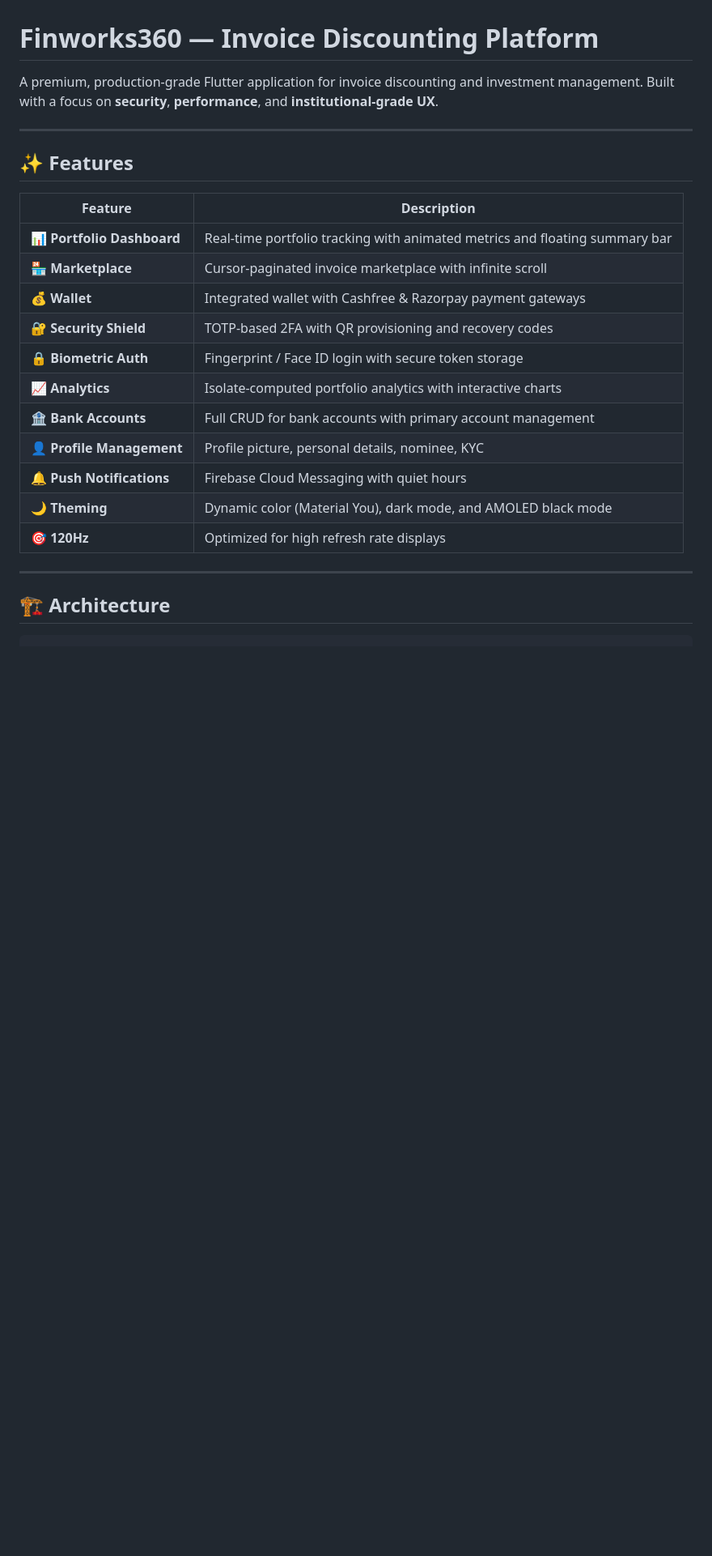
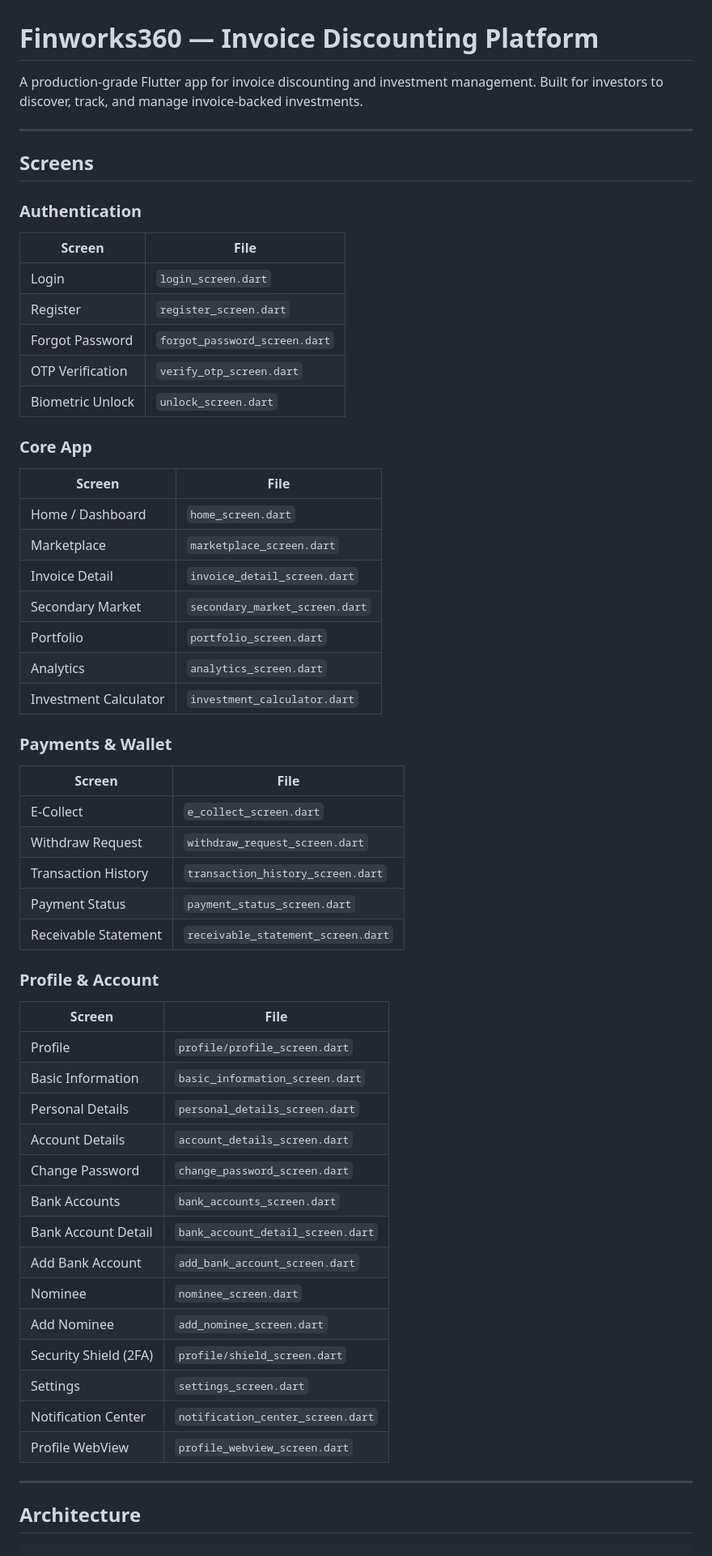
Before and after one commit to Lakhiwal/Invoice-Discounting-App-Flutter, a Markdown page: README.md, the part around one of its changes. Shown at 81% size. Rendered like a GitHub page; blank space fills up the shorter version.

````diff
--- a/README.md
+++ b/README.md
@@ -1,28 +1,61 @@
 # Finworks360 — Invoice Discounting Platform
 
-A premium, production-grade Flutter application for invoice discounting and investment management. Built with a focus on **security**, **performance**, and **institutional-grade UX**.
+A production-grade Flutter app for invoice discounting and investment management. Built for investors to discover, track, and manage invoice-backed investments.
 
 ---
 
-## ✨ Features
+## Screens
 
-| Feature | Description |
-|---------|-------------|
-| 📊 **Portfolio Dashboard** | Real-time portfolio tracking with animated metrics and floating summary bar |
-| 🏪 **Marketplace** | Cursor-paginated invoice marketplace with infinite scroll |
-| 💰 **Wallet** | Integrated wallet with Cashfree & Razorpay payment gateways |
-| 🔐 **Security Shield** | TOTP-based 2FA with QR provisioning and recovery codes |
-| 🔒 **Biometric Auth** | Fingerprint / Face ID login with secure token storage |
-| 📈 **Analytics** | Isolate-computed portfolio analytics with interactive charts |
-| 🏦 **Bank Accounts** | Full CRUD for bank accounts with primary account management |
-| 👤 **Profile Management** | Profile picture, personal details, nominee, KYC |
-| 🔔 **Push Notifications** | Firebase Cloud Messaging with quiet hours |
-| 🌙 **Theming** | Dynamic color (Material You), dark mode, and AMOLED black mode |
-| 🎯 **120Hz** | Optimized for high refresh rate displays |
+### Authentication
+| Screen | File |
+|--------|------|
+| Login | `login_screen.dart` |
+| Register | `register_screen.dart` |
+| Forgot Password | `forgot_password_screen.dart` |
+| OTP Verification | `verify_otp_screen.dart` |
+| Biometric Unlock | `unlock_screen.dart` |
+
+### Core App
+| Screen | File |
+|--------|------|
+| Home / Dashboard | `home_screen.dart` |
+| Marketplace | `marketplace_screen.dart` |
+| Invoice Detail | `invoice_detail_screen.dart` |
+| Secondary Market | `secondary_market_screen.dart` |
+| Portfolio | `portfolio_screen.dart` |
+| Analytics | `analytics_screen.dart` |
+| Investment Calculator | `investment_calculator.dart` |
+
+### Payments & Wallet
+| Screen | File |
+|--------|------|
+| E-Collect | `e_collect_screen.dart` |
+| Withdraw Request | `withdraw_request_screen.dart` |
+| Transaction History | `transaction_history_screen.dart` |
+| Payment Status | `payment_status_screen.dart` |
+| Receivable Statement | `receivable_statement_screen.dart` |
+
+### Profile & Account
+| Screen | File |
+|--------|------|
+| Profile | `profile/profile_screen.dart` |
+| Basic Information | `basic_information_screen.dart` |
+| Personal Details | `personal_details_screen.dart` |
+| Account Details | `account_details_screen.dart` |
+| Change Password | `change_password_screen.dart` |
+| Bank Accounts | `bank_accounts_screen.dart` |
+| Bank Account Detail | `bank_account_detail_screen.dart` |
+| Add Bank Account | `add_bank_account_screen.dart` |
+| Nominee | `nominee_screen.dart` |
+| Add Nominee | `add_nominee_screen.dart` |
+| Security Shield (2FA) | `profile/shield_screen.dart` |
+| Settings | `settings_screen.dart` |
+| Notification Center | `notification_center_screen.dart` |
+| Profile WebView | `profile_webview_screen.dart` |
 
 ---
 
-## 🏗️ Architecture
+## Architecture
 
 ```
 lib/
````
Also changed, not shown: other parts of README.md (+65 -56 lines).
